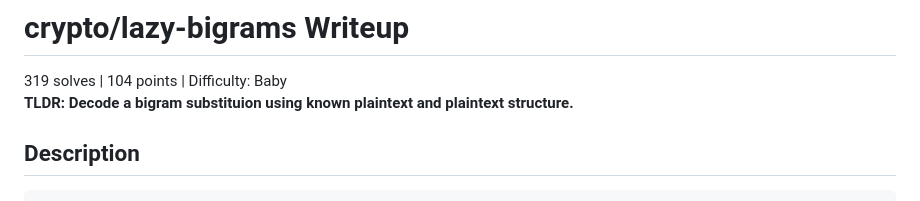
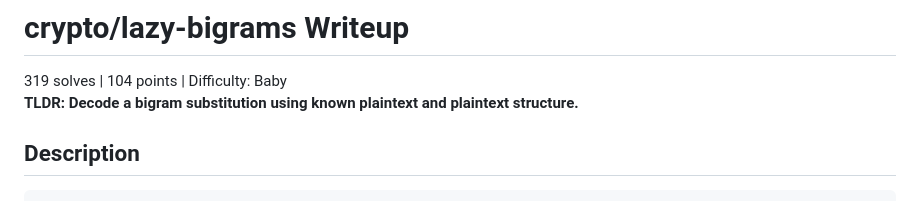
Before and after one commit to pstormstar/lactf-2026-challenges-writeups, a Markdown page: crypto/lazy-bigrams/writeup.md, the part around the change. Drawn GitHub-style.

````diff
--- a/crypto/lazy-bigrams/writeup.md
+++ b/crypto/lazy-bigrams/writeup.md
@@ -1,6 +1,6 @@
 # crypto/lazy-bigrams Writeup
 319 solves | 104 points | Difficulty: Baby
-**TLDR: Decode a bigram substituion using known plaintext and plaintext structure.**
+**TLDR: Decode a bigram substitution using known plaintext and plaintext structure.**
 ## Description
 ```
 Don't feel like writing a plaintext...
````
